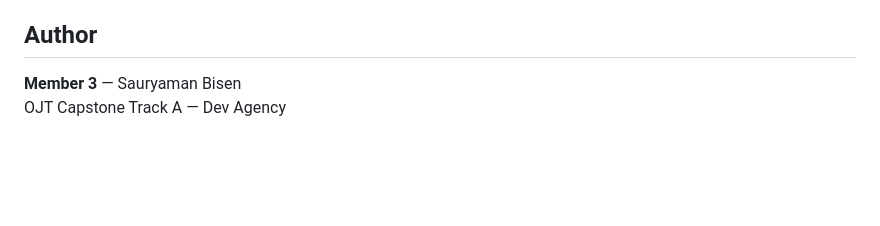
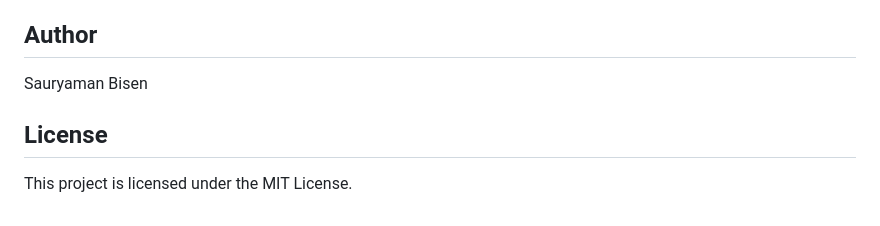
Before and after one commit to iamshkzahid/live-news-feed, a Markdown page: README.md, the part around the change. Rendered like a GitHub page; blank space fills up the shorter version.

Commit message:
Update author info and add license section (#9)
Added license section and updated author information.

```diff
--- a/README.md
+++ b/README.md
@@ -83,5 +83,8 @@ The application handles errors at multiple levels:
 
 ## Author
 
-**Member 3** — Sauryaman Bisen
-OJT Capstone Track A — Dev Agency
+Sauryaman Bisen
+
+## License
+
+This project is licensed under the MIT License.
```
